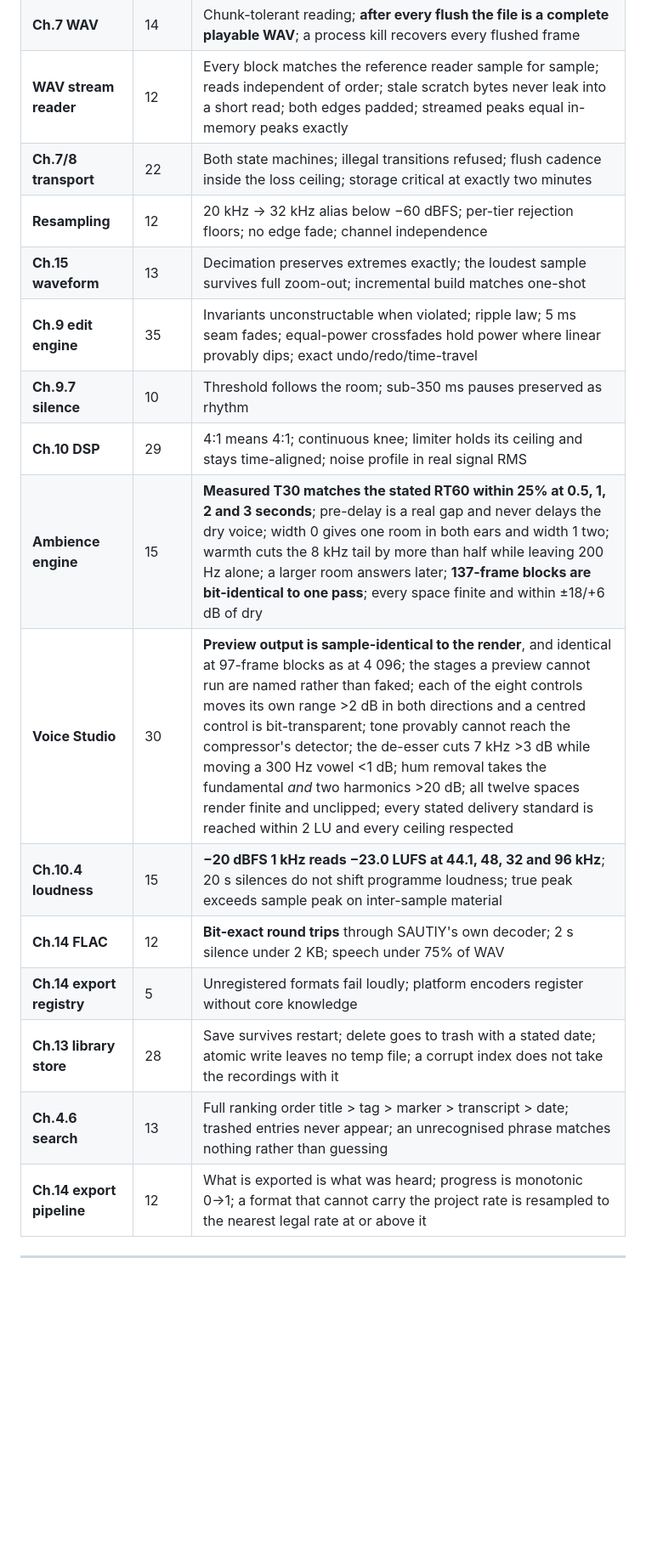
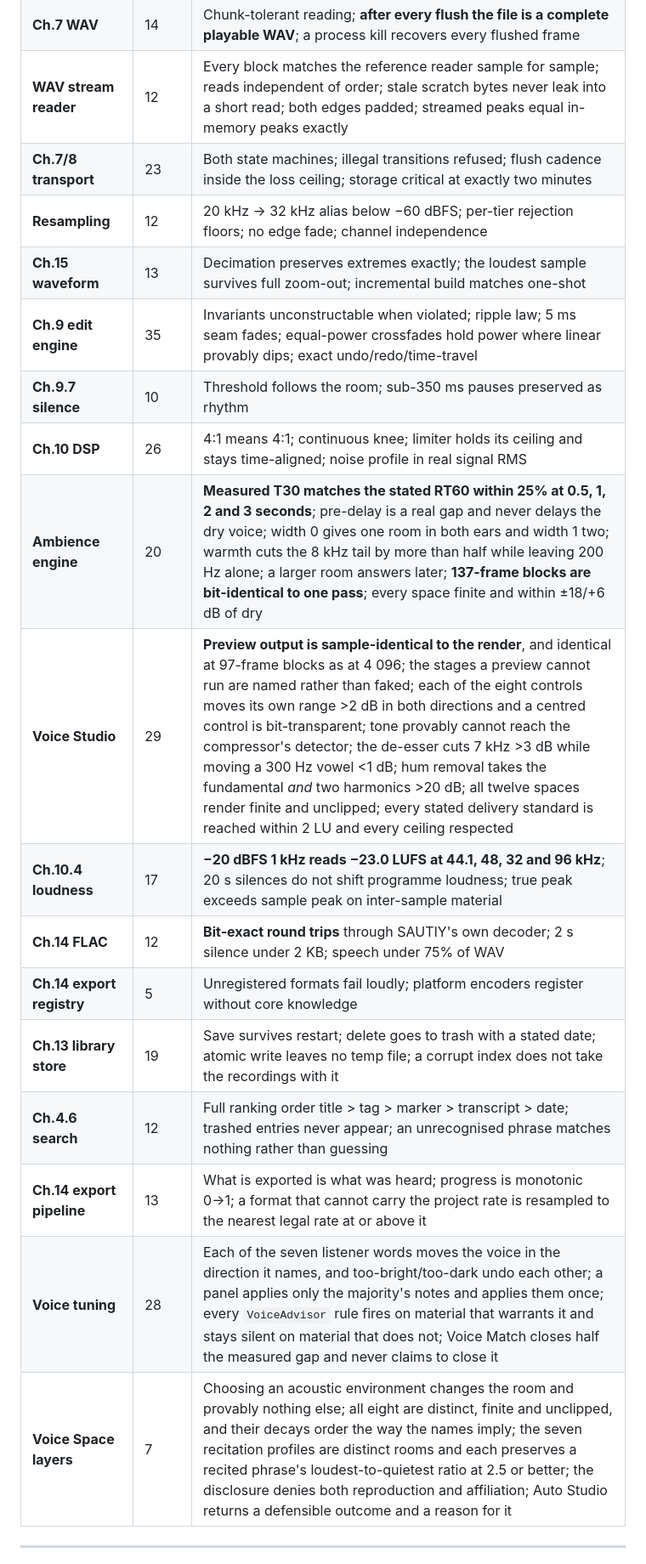
Before and after one commit to ahmadsulaimiy1/Stromex.ai, a Markdown page: docs/sautiy/IMPLEMENTATION-LEDGER.md, the part around one of its changes. Shown at 85% size. GitHub-like rendering; blank space fills up the shorter version.

```diff
--- a/docs/sautiy/IMPLEMENTATION-LEDGER.md
+++ b/docs/sautiy/IMPLEMENTATION-LEDGER.md
@@ -34,20 +34,22 @@ Android layer.
 | **Ch.7 PCM/format** | 15 | All six encodings round-trip within a quantisation step; +1.0 never wraps negative; capture hot path matches the byte path |
 | **Ch.7 WAV** | 14 | Chunk-tolerant reading; **after every flush the file is a complete playable WAV**; a process kill recovers every flushed frame |
 | **WAV stream reader** | 12 | Every block matches the reference reader sample for sample; reads independent of order; stale scratch bytes never leak into a short read; both edges padded; streamed peaks equal in-memory peaks exactly |
-| **Ch.7/8 transport** | 22 | Both state machines; illegal transitions refused; flush cadence inside the loss ceiling; storage critical at exactly two minutes |
+| **Ch.7/8 transport** | 23 | Both state machines; illegal transitions refused; flush cadence inside the loss ceiling; storage critical at exactly two minutes |
 | **Resampling** | 12 | 20 kHz → 32 kHz alias below −60 dBFS; per-tier rejection floors; no edge fade; channel independence |
 | **Ch.15 waveform** | 13 | Decimation preserves extremes exactly; the loudest sample survives full zoom-out; incremental build matches one-shot |
 | **Ch.9 edit engine** | 35 | Invariants unconstructable when violated; ripple law; 5 ms seam fades; equal-power crossfades hold power where linear provably dips; exact undo/redo/time-travel |
 | **Ch.9.7 silence** | 10 | Threshold follows the room; sub-350 ms pauses preserved as rhythm |
-| **Ch.10 DSP** | 29 | 4:1 means 4:1; continuous knee; limiter holds its ceiling and stays time-aligned; noise profile in real signal RMS |
-| **Ambience engine** | 15 | **Measured T30 matches the stated RT60 within 25% at 0.5, 1, 2 and 3 seconds**; pre-delay is a real gap and never delays the dry voice; width 0 gives one room in both ears and width 1 two; warmth cuts the 8 kHz tail by more than half while leaving 200 Hz alone; a larger room answers later; **137-frame blocks are bit-identical to one pass**; every space finite and within ±18/+6 dB of dry |
-| **Voice Studio** | 30 | **Preview output is sample-identical to the render**, and identical at 97-frame blocks as at 4 096; the stages a preview cannot run are named rather than faked; each of the eight controls moves its own range >2 dB in both directions and a centred control is bit-transparent; tone provably cannot reach the compressor's detector; the de-esser cuts 7 kHz >3 dB while moving a 300 Hz vowel <1 dB; hum removal takes the fundamental *and* two harmonics >20 dB; all twelve spaces render finite and unclipped; every stated delivery standard is reached within 2 LU and every ceiling respected |
-| **Ch.10.4 loudness** | 15 | **−20 dBFS 1 kHz reads −23.0 LUFS at 44.1, 48, 32 and 96 kHz**; 20 s silences do not shift programme loudness; true peak exceeds sample peak on inter-sample material |
+| **Ch.10 DSP** | 26 | 4:1 means 4:1; continuous knee; limiter holds its ceiling and stays time-aligned; noise profile in real signal RMS |
+| **Ambience engine** | 20 | **Measured T30 matches the stated RT60 within 25% at 0.5, 1, 2 and 3 seconds**; pre-delay is a real gap and never delays the dry voice; width 0 gives one room in both ears and width 1 two; warmth cuts the 8 kHz tail by more than half while leaving 200 Hz alone; a larger room answers later; **137-frame blocks are bit-identical to one pass**; every space finite and within ±18/+6 dB of dry |
+| **Voice Studio** | 29 | **Preview output is sample-identical to the render**, and identical at 97-frame blocks as at 4 096; the stages a preview cannot run are named rather than faked; each of the eight controls moves its own range >2 dB in both directions and a centred control is bit-transparent; tone provably cannot reach the compressor's detector; the de-esser cuts 7 kHz >3 dB while moving a 300 Hz vowel <1 dB; hum removal takes the fundamental *and* two harmonics >20 dB; all twelve spaces render finite and unclipped; every stated delivery standard is reached within 2 LU and every ceiling respected |
+| **Ch.10.4 loudness** | 17 | **−20 dBFS 1 kHz reads −23.0 LUFS at 44.1, 48, 32 and 96 kHz**; 20 s silences do not shift programme loudness; true peak exceeds sample peak on inter-sample material |
 | **Ch.14 FLAC** | 12 | **Bit-exact round trips** through SAUTIY's own decoder; 2 s silence under 2 KB; speech under 75% of WAV |
 | **Ch.14 export registry** | 5 | Unregistered formats fail loudly; platform encoders register without core knowledge |
-| **Ch.13 library store** | 28 | Save survives restart; delete goes to trash with a stated date; atomic write leaves no temp file; a corrupt index does not take the recordings with it |
-| **Ch.4.6 search** | 13 | Full ranking order title > tag > marker > transcript > date; trashed entries never appear; an unrecognised phrase matches nothing rather than guessing |
-| **Ch.14 export pipeline** | 12 | What is exported is what was heard; progress is monotonic 0→1; a format that cannot carry the project rate is resampled to the nearest legal rate at or above it |
+| **Ch.13 library store** | 19 | Save survives restart; delete goes to trash with a stated date; atomic write leaves no temp file; a corrupt index does not take the recordings with it |
+| **Ch.4.6 search** | 12 | Full ranking order title > tag > marker > transcript > date; trashed entries never appear; an unrecognised phrase matches nothing rather than guessing |
+| **Ch.14 export pipeline** | 13 | What is exported is what was heard; progress is monotonic 0→1; a format that cannot carry the project rate is resampled to the nearest legal rate at or above it |
+| **Voice tuning** | 28 | Each of the seven listener words moves the voice in the direction it names, and too-bright/too-dark undo each other; a panel applies only the majority's notes and applies them once; every `VoiceAdvisor` rule fires on material that warrants it and stays silent on material that does not; Voice Match closes half the measured gap and never claims to close it |
+| **Voice Space layers** | 7 | Choosing an acoustic environment changes the room and provably nothing else; all eight are distinct, finite and unclipped, and their decays order the way the names imply; the seven recitation profiles are distinct rooms and each preserves a recited phrase's loudest-to-quietest ratio at 2.5 or better; the disclosure denies both reproduction and affiliation; Auto Studio returns a defensible outcome and a reason for it |
 
 ---
 
```
Also changed, not shown: other parts of docs/sautiy/IMPLEMENTATION-LEDGER.md (+71 -19 lines).
